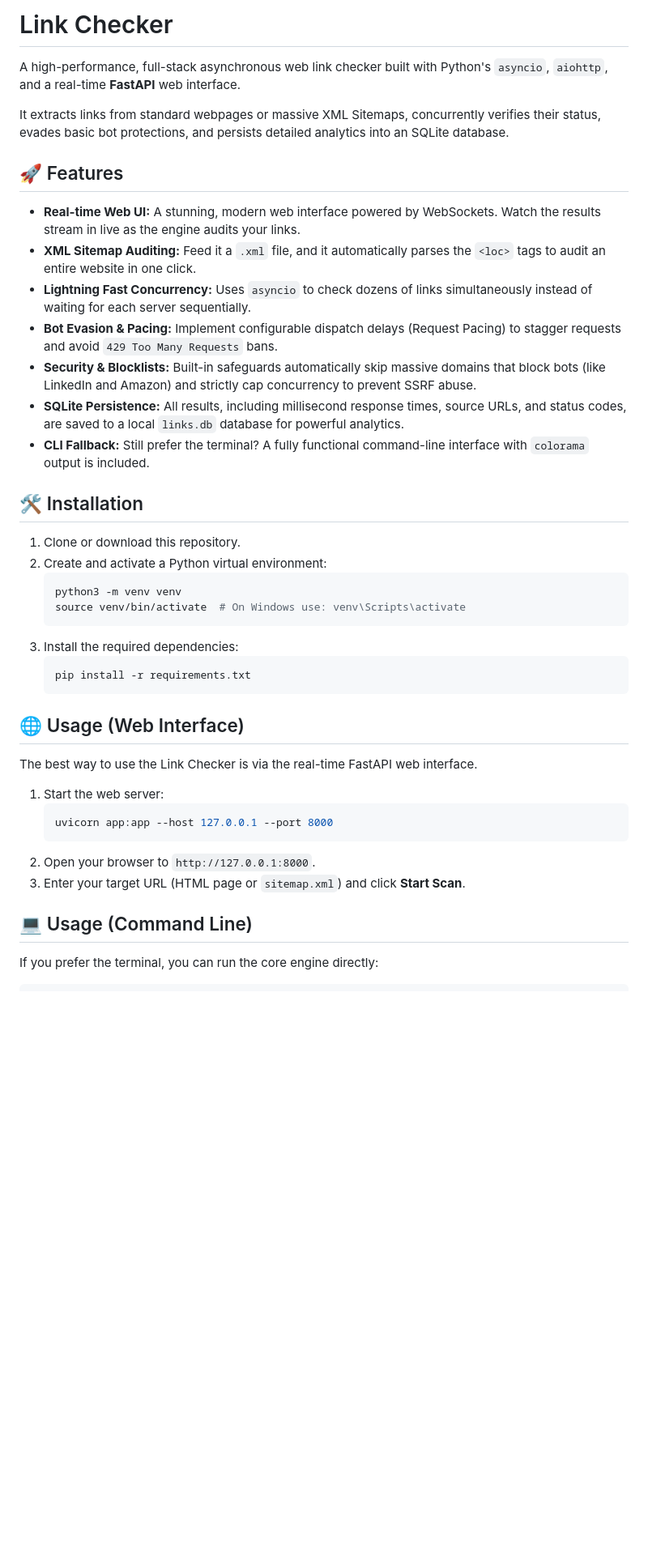
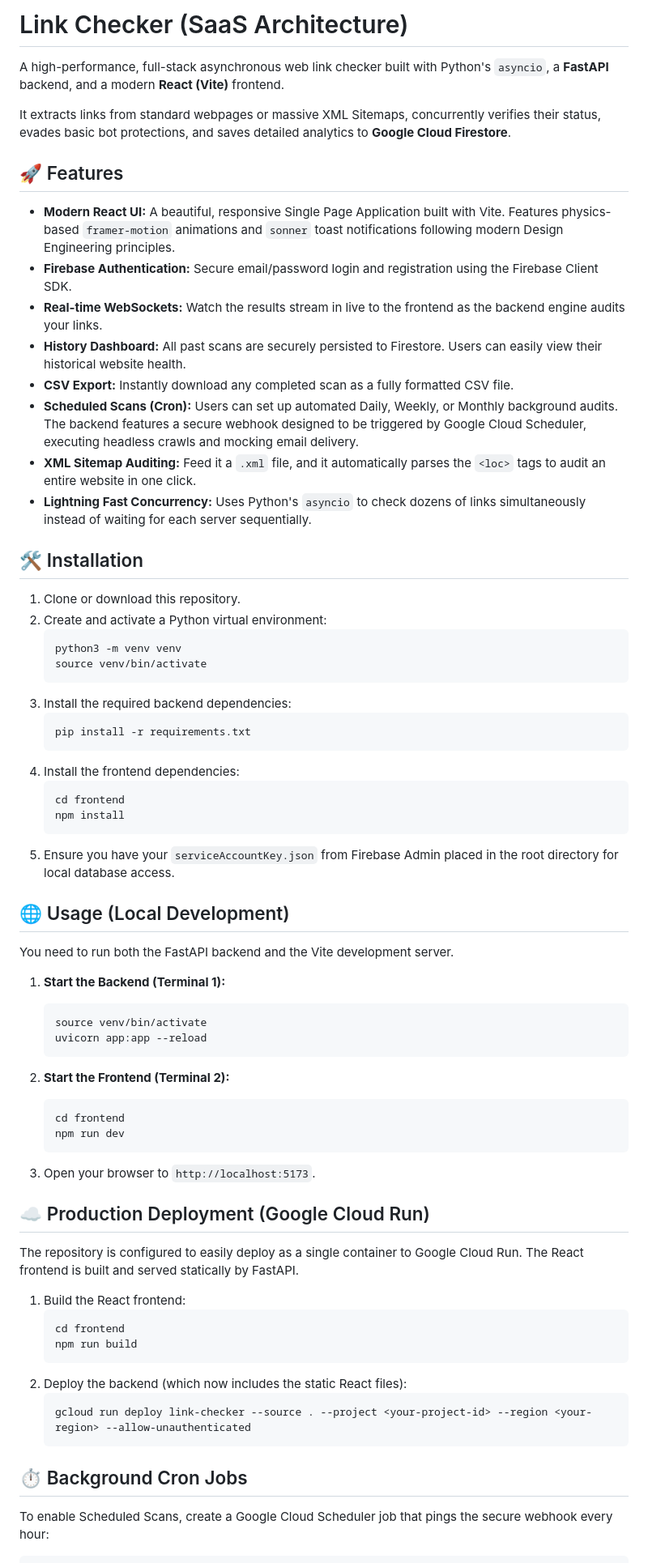
Before and after one commit to azm-gh/Linkchecker, a Markdown page: README.md, the part around one of its changes. Shown at 81% size. Rendered like a GitHub page; blank space fills up the shorter version.

Commit message:
docs: Update README for React and Firebase architecture

````diff
--- a/README.md
+++ b/README.md
@@ -1,18 +1,19 @@
-# Link Checker
+# Link Checker (SaaS Architecture)
 
-A high-performance, full-stack asynchronous web link checker built with Python's `asyncio`, `aiohttp`, and a real-time **FastAPI** web interface.
+A high-performance, full-stack asynchronous web link checker built with Python's `asyncio`, a **FastAPI** backend, and a modern **React (Vite)** frontend.
 
-It extracts links from standard webpages or massive XML Sitemaps, concurrently verifies their status, evades basic bot protections, and persists detailed analytics into an SQLite database.
+It extracts links from standard webpages or massive XML Sitemaps, concurrently verifies their status, evades basic bot protections, and saves detailed analytics to **Google Cloud Firestore**.
 
 ## 🚀 Features
 
-*   **Real-time Web UI:** A stunning, modern web interface powered by WebSockets. Watch the results stream in live as the engine audits your links.
+*   **Modern React UI:** A beautiful, responsive Single Page Application built with Vite. Features physics-based `framer-motion` animations and `sonner` toast notifications following modern Design Engineering principles.
+*   **Firebase Authentication:** Secure email/password login and registration using the Firebase Client SDK.
+*   **Real-time WebSockets:** Watch the results stream in live to the frontend as the backend engine audits your links.
+*   **History Dashboard:** All past scans are securely persisted to Firestore. Users can easily view their historical website health.
+*   **CSV Export:** Instantly download any completed scan as a fully formatted CSV file.
+*   **Scheduled Scans (Cron):** Users can set up automated Daily, Weekly, or Monthly background audits. The backend features a secure webhook designed to be triggered by Google Cloud Scheduler, executing headless crawls and mocking email delivery.
 *   **XML Sitemap Auditing:** Feed it a `.xml` file, and it automatically parses the `<loc>` tags to audit an entire website in one click.
-*   **Lightning Fast Concurrency:** Uses `asyncio` to check dozens of links simultaneously instead of waiting for each server sequentially.
-*   **Bot Evasion & Pacing:** Implement configurable dispatch delays (Request Pacing) to stagger requests and avoid `429 Too Many Requests` bans.
-*   **Security & Blocklists:** Built-in safeguards automatically skip massive domains that block bots (like LinkedIn and Amazon) and strictly cap concurrency to prevent SSRF abuse.
-*   **SQLite Persistence:** All results, including millisecond response times, source URLs, and status codes, are saved to a local `links.db` database for powerful analytics.
-*   **CLI Fallback:** Still prefer the terminal? A fully functional command-line interface with `colorama` output is included.
+*   **Lightning Fast Concurrency:** Uses Python's `asyncio` to check dozens of links simultaneously instead of waiting for each server sequentially.
 
 ## 🛠 Installation
 
@@ -20,26 +21,53 @@ It extracts links from standard webpages or massive XML Sitemaps, concurrently v
 2. Create and activate a Python virtual environment:
    ```bash
    python3 -m venv venv
-   source venv/bin/activate  # On Windows use: venv\Scripts\activate
+   source venv/bin/activate
    ```
-3. Install the required dependencies:
+3. Install the required backend dependencies:
    ```bash
    pip install -r requirements.txt
    ```
+4. Install the frontend dependencies:
+   ```bash
+   cd frontend
+   npm install
+   ```
+5. Ensure you have your `serviceAccountKey.json` from Firebase Admin placed in the root directory for local database access.
 
-## 🌐 Usage (Web Interface)
+## 🌐 Usage (Local Development)
 
-The best way to use the Link Checker is via the real-time FastAPI web interface.
+You need to run both the FastAPI backend and the Vite development server.
 
-1. Start the web server:
+1. **Start the Backend (Terminal 1):**
    ```bash
-   uvicorn app:app --host 127.0.0.1 --port 8000
+   source venv/bin/activate
+   uvicorn app:app --reload
    ```
-2. Open your browser to `http://127.0.0.1:8000`.
-3. Enter your target URL (HTML page or `sitemap.xml`) and click **Start Scan**.
 
-## 💻 Usage (Command Line)
+2. **Start the Frontend (Terminal 2):**
+   ```bash
+   cd frontend
+   npm run dev
+   ```
 
-If you prefer the terminal, you can run the core engine directly:
+3. Open your browser to `http://localhost:5173`.
+
+## ☁️ Production Deployment (Google Cloud Run)
+
+The repository is configured to easily deploy as a single container to Google Cloud Run. The React frontend is built and served statically by FastAPI.
+
+1. Build the React frontend:
+   ```bash
+   cd frontend
+   npm run build
+   ```
+2. Deploy the backend (which now includes the static React files):
+   ```bash
+   gcloud run deploy link-checker --source . --project <your-project-id> --region <your-region> --allow-unauthenticated
+   ```
+
+## ⏱ Background Cron Jobs
+
+To enable Scheduled Scans, create a Google Cloud Scheduler job that pings the secure webhook every hour:
 
 ```bash
````
Also changed, not shown: other parts of README.md (+9 -30 lines).
